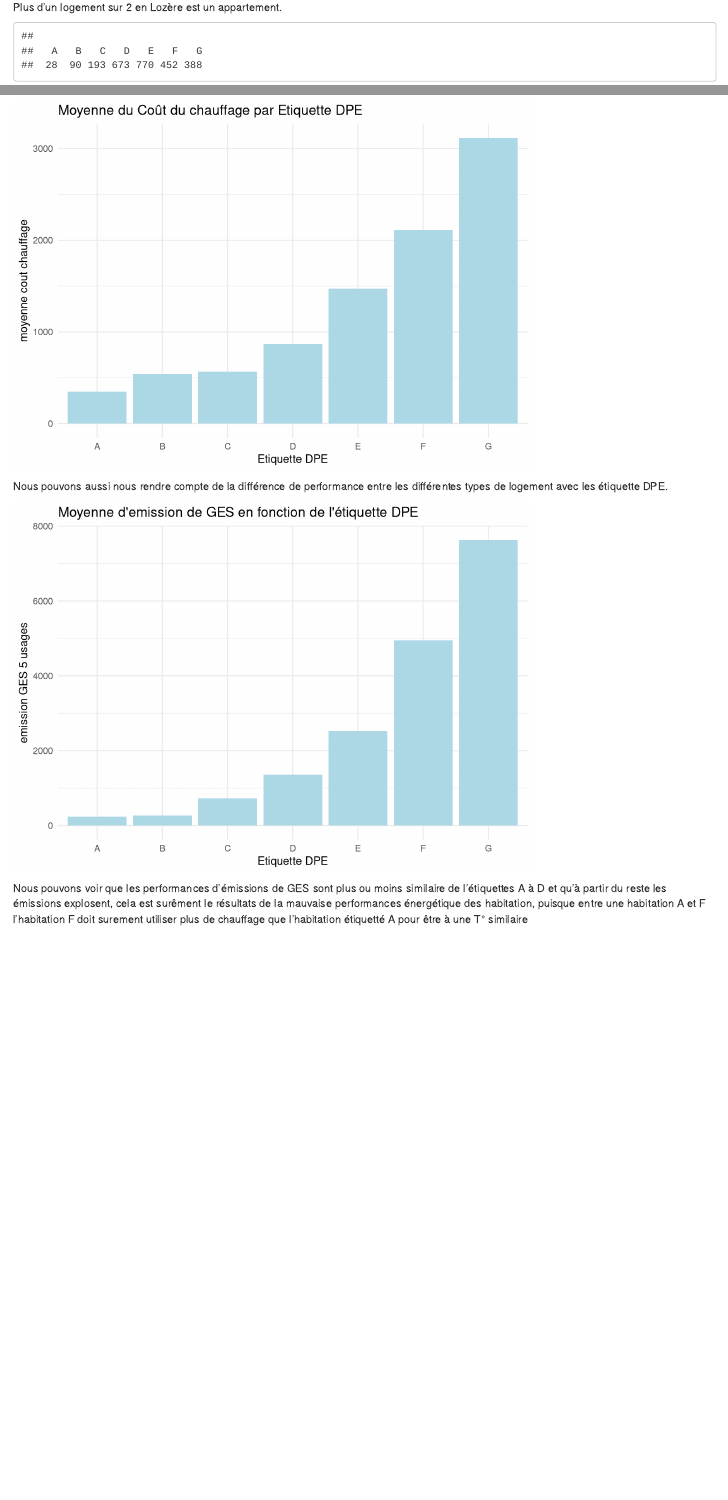
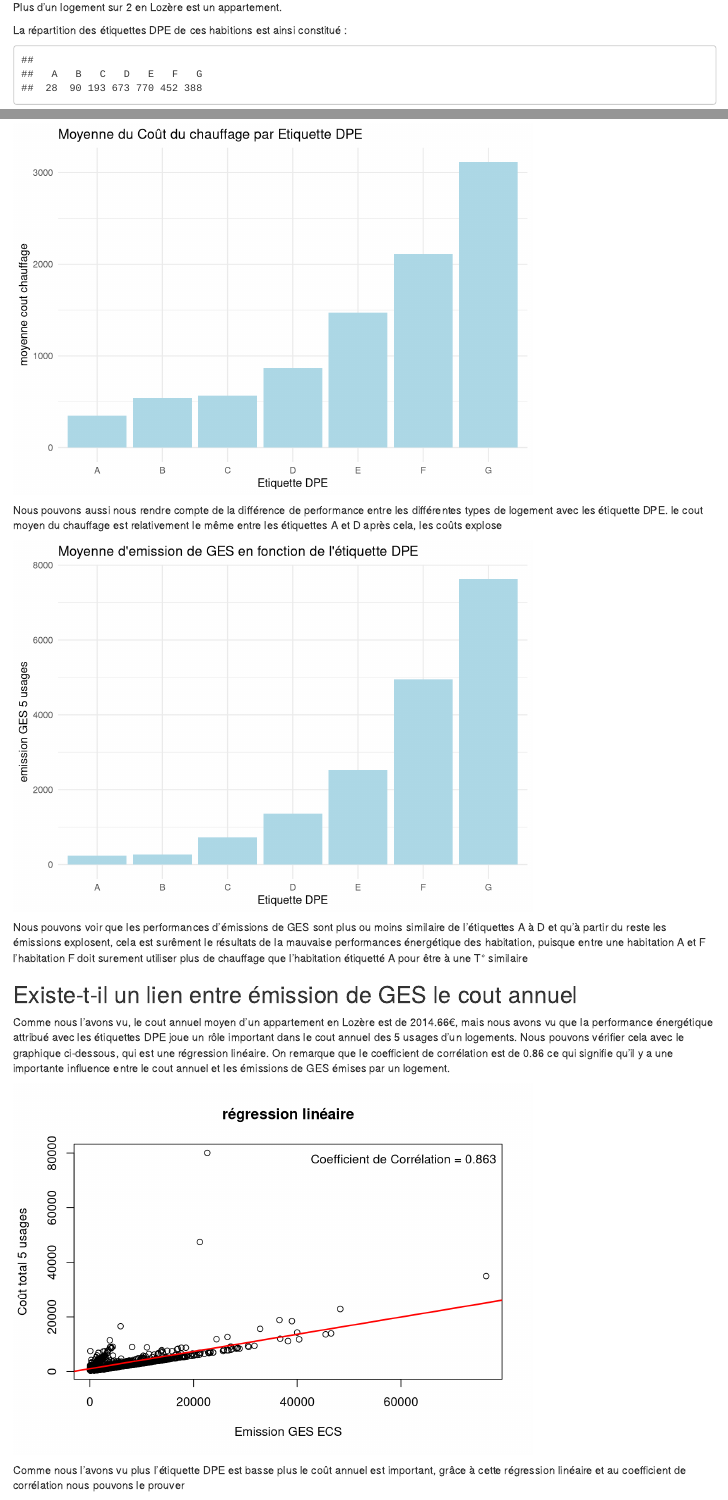
Before and after one commit to SKTWIR/iut_sd2_rshiny_enedis, an R Markdown document (etude markdown lozaire DPE.Rmd): the page in a window 1100 px wide, from 880 px down, and a second part further down, joined at a grey line. Rendered offline with R 4.5, knitr and Pandoc, with nearby package versions.

Commit message:
FIN Rmakdown

````diff
--- a/etude markdown lozaire DPE.Rmd
+++ b/etude markdown lozaire DPE.Rmd
@@ -3,6 +3,6 @@ title: "Étude DPE du Lozère"
 author: "RAHMANI Ibrahim et WOUTERS Jade"
 date: "`r Sys.Date()`"
-output: word_document
+output: html_document
 params:
   mon_parametre: "Sepal.Width"
 ---
@@ -61,8 +61,10 @@ ggplot(compte_df, aes(x = "", y = nombre, fill = type_batiment)) +
   theme_void() +
   theme(legend.title = element_blank())
 ```
+
 Plus d'un logement sur 2 en Lozère est un appartement.
 
+La répartition des étiquettes DPE de ces habitions est ainsi constitué :
 ```{r, echo=FALSE, warning=FALSE}
 compte_types_2 <- table(Logement$Etiquette_DPE)
 print(compte_types_2)
@@ -77,7 +79,7 @@ ggplot(compte_df_2, aes(x = Etiquette_DPE, y = nombre, fill = Etiquette_DPE)) +
   geom_text(aes(label = nombre), vjust = -0.5, size = 4) +  # Ajouter les nombres au-dessus des barres
   labs(title = "Répartition des étiquettes DPE",
        x = "Étiquette DPE",
-       y = "Nombre d'occurrences") +
+       y = "Nombre d'appartement") +
   theme_minimal() +  # Appliquer un thème minimaliste
   theme(legend.position = "none")  # Supprimer la légende
 
@@ -155,7 +158,7 @@ ggplot(data = d, aes(x = Etiquette_DPE, y = Coût_chauffage)) +
   theme_minimal()
 ```
 
-Nous pouvons aussi nous rendre compte de la différence de performance entre les différentes types de logement avec les étiquette DPE.
+Nous pouvons aussi nous rendre compte de la différence de performance entre les différentes types de logement avec les étiquette DPE. le cout moyen du chauffage est relativement le même entre les étiquettes A et D après cela, les coûts explose
 
 ```{r, echo=FALSE}
 b = aggregate(Emission_GES_5_usages ~ Etiquette_DPE, Logement, FUN = mean)
@@ -170,3 +173,30 @@ ggplot(data = b, aes(x = Etiquette_DPE, y = Emission_GES_5_usages)) +
 ```
 
 Nous pouvons voir que les performances d'émissions de GES sont plus ou moins similaire de l'étiquettes A à D et qu'à partir du reste les émissions explosent, cela est surêment le résultats de la mauvaise performances énergétique des habitation, puisque entre une habitation A et F l'habitation F doit surement utiliser plus de chauffage que l'habitation étiquetté A pour être à une T° similaire
+
+## Existe-t-il un lien entre émission de GES le cout annuel
+
+Comme nous l'avons vu, le cout annuel moyen d'un appartement en Lozère est de 2014.66€, mais nous avons vu que la performance énergétique attribué avec les étiquettes DPE joue un rôle important dans le cout annuel des 5 usages d'un logements.
+Nous pouvons vérifier cela avec le graphique ci-dessous, qui est une régression linéaire.
+On remarque que le coefficient de corrélation est de 0.86 ce qui signifie qu'il y a une importante influence entre le cout annuel et les émissions de GES émises par un logement.
+
+
+```{r, echo=FALSE, message=FALSE}
+correlation = cor(x = Logement$Emission_GES_5_usages,
+                  y = Logement$Coût_total_5_usages,
+                  method = "spearman")
+# Création du diagramme de dispersion
+plot(Logement$Emission_GES_5_usages, Logement$Coût_total_5_usages,
+     xlab = "Emission GES ECS", ylab = "Coût total 5 usages",
+     main = "régression linéaire")
+# Ajout de la ligne de tendance
+abline(lm(Logement$Coût_total_5_usages ~ Logement$Emission_GES_5_usages),
+       col = "red", lwd = 2)
+
+# Ajout de la légende pour la corrélation de rang de Spearman
+legend("topright", legend = paste("Coefficient de Corrélation =", round(correlation, 3)),
+       bty = "n")
+
+```
+
+Comme nous l'avons vu plus l'étiquette DPE est basse plus le coût annuel est important, grâce à cette régression linéaire et au coefficient de corrélation nous pouvons le prouver
````
Also changed, not shown: etude-markdown-lozaire-DPE.html (added), etude markdown lozaire DPE.Rmd (27 more changed lines), 2 other files.
